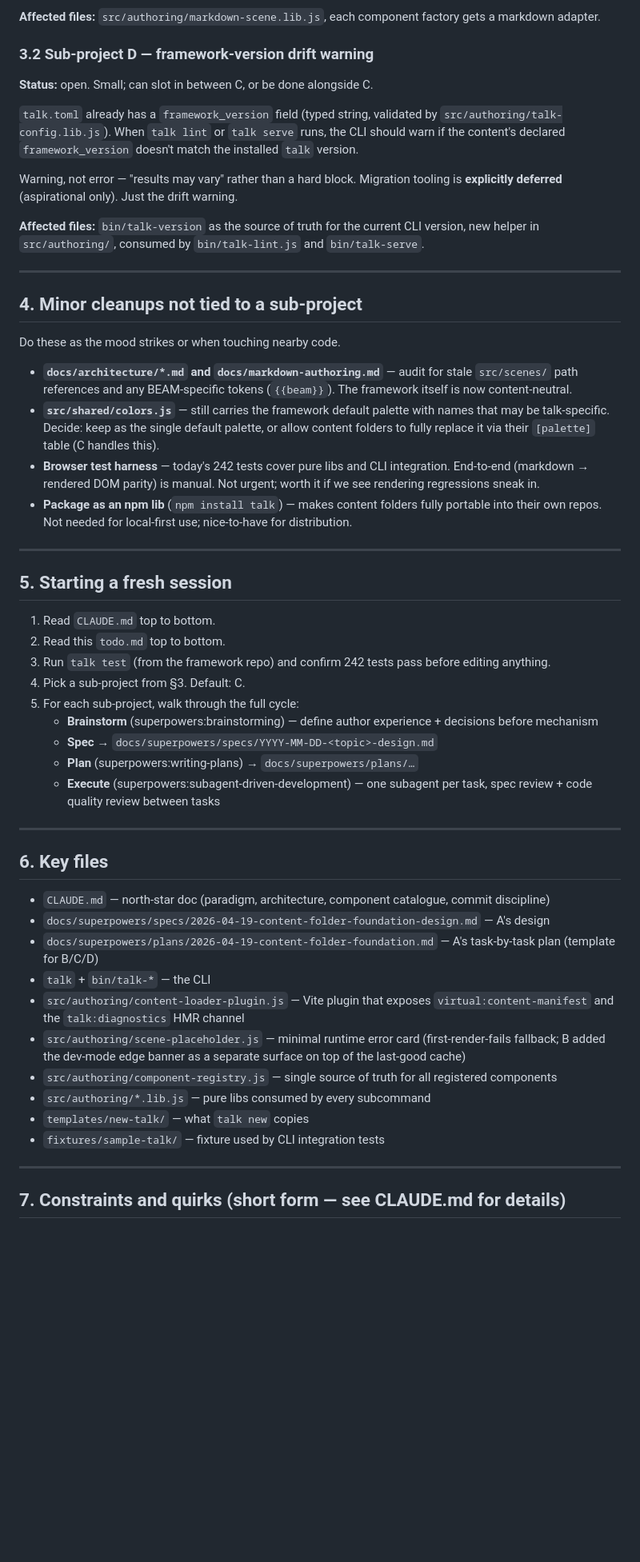
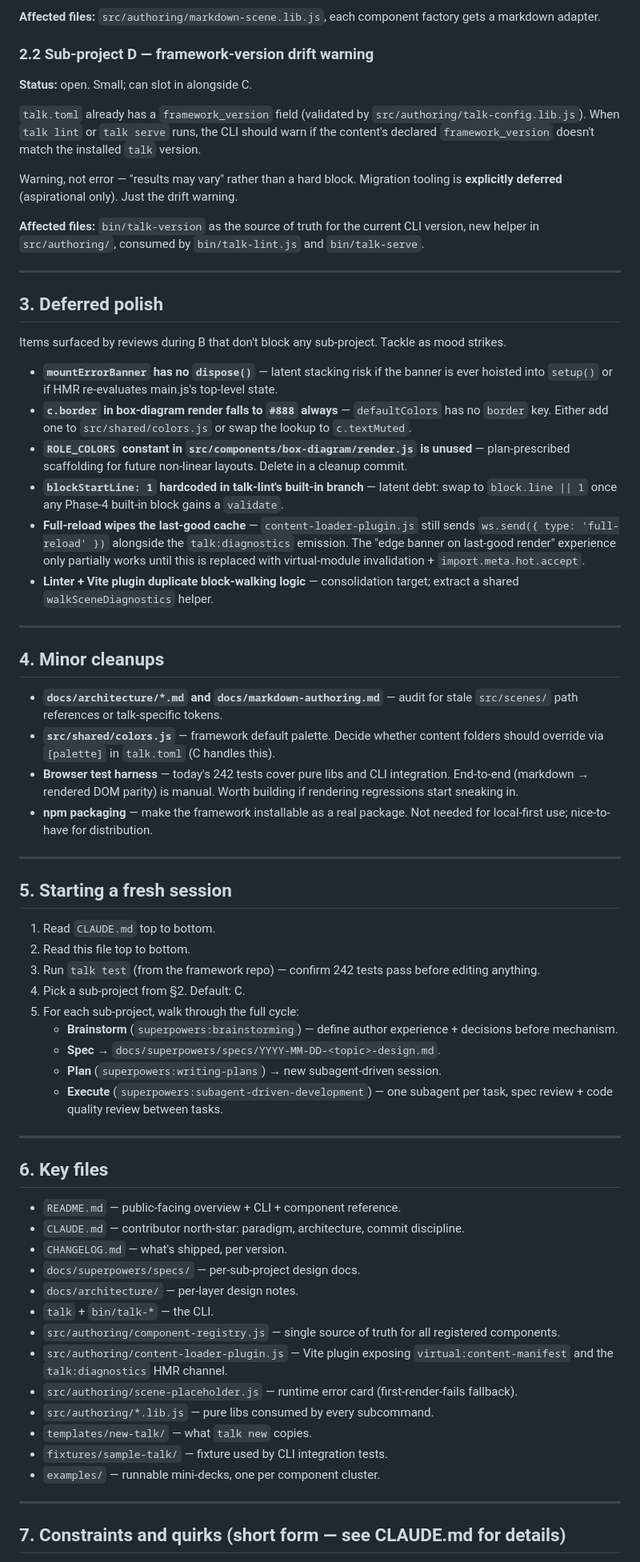
Before and after one commit to ShawnMcCool/talk-framework, a Markdown page: todo.md, the part around one of its changes. Shown at 80% size. Rendered like a GitHub page; blank space fills up the shorter version.

Commit message:
docs(todo): trim completed items; reshape around post-B state

```diff
--- a/todo.md
+++ b/todo.md
@@ -70,11 +34,11 @@ Extend markdown-authored scenes beyond content + section slides:
 
 **Affected files:** `src/authoring/markdown-scene.lib.js`, each component factory gets a markdown adapter.
 
-### 3.2 Sub-project D — framework-version drift warning
+### 2.2 Sub-project D — framework-version drift warning
 
-**Status:** open. Small; can slot in between C, or be done alongside C.
+**Status:** open. Small; can slot in alongside C.
 
-`talk.toml` already has a `framework_version` field (typed string, validated by `src/authoring/talk-config.lib.js`). When `talk lint` or `talk serve` runs, the CLI should warn if the content's declared `framework_version` doesn't match the installed `talk` version.
+`talk.toml` already has a `framework_version` field (validated by `src/authoring/talk-config.lib.js`). When `talk lint` or `talk serve` runs, the CLI should warn if the content's declared `framework_version` doesn't match the installed `talk` version.
 
 Warning, not error — "results may vary" rather than a hard block. Migration tooling is **explicitly deferred** (aspirational only). Just the drift warning.
 
@@ -82,43 +46,57 @@ Warning, not error — "results may vary" rather than a hard block. Migration to
 
 ---
 
-## 4. Minor cleanups not tied to a sub-project
+## 3. Deferred polish
 
-Do these as the mood strikes or when touching nearby code.
+Items surfaced by reviews during B that don't block any sub-project. Tackle as mood strikes.
 
-- **`docs/architecture/*.md` and `docs/markdown-authoring.md`** — audit for stale `src/scenes/` path references and any BEAM-specific tokens (`{{beam}}`). The framework itself is now content-neutral.
-- **`src/shared/colors.js`** — still carries the framework default palette with names that may be talk-specific. Decide: keep as the single default palette, or allow content folders to fully replace it via their `[palette]` table (C handles this).
-- **Browser test harness** — today's 242 tests cover pure libs and CLI integration. End-to-end (markdown → rendered DOM parity) is manual. Not urgent; worth it if we see rendering regressions sneak in.
-- **Package as an npm lib** (`npm install talk`) — makes content folders fully portable into their own repos. Not needed for local-first use; nice-to-have for distribution.
+- **`mountErrorBanner` has no `dispose()`** — latent stacking risk if the banner is ever hoisted into `setup()` or if HMR re-evaluates main.js's top-level state.
+- **`c.border` in box-diagram render falls to `#888` always** — `defaultColors` has no `border` key. Either add one to `src/shared/colors.js` or swap the lookup to `c.textMuted`.
+- **`ROLE_COLORS` constant in `src/components/box-diagram/render.js` is unused** — plan-prescribed scaffolding for future non-linear layouts. Delete in a cleanup commit.
+- **`blockStartLine: 1` hardcoded in talk-lint's built-in branch** — latent debt: swap to `block.line || 1` once any Phase-4 built-in block gains a `validate`.
+- **Full-reload wipes the last-good cache** — `content-loader-plugin.js` still sends `ws.send({ type: 'full-reload' })` alongside the `talk:diagnostics` emission. The "edge banner on last-good render" experience only partially works until this is replaced with virtual-module invalidation + `import.meta.hot.accept`.
+- **Linter + Vite plugin duplicate block-walking logic** — consolidation target; extract a shared `walkSceneDiagnostics` helper.
+
+---
+
+## 4. Minor cleanups
+
+- **`docs/architecture/*.md` and `docs/markdown-authoring.md`** — audit for stale `src/scenes/` path references or talk-specific tokens.
+- **`src/shared/colors.js`** — framework default palette. Decide whether content folders should override via `[palette]` in `talk.toml` (C handles this).
+- **Browser test harness** — today's 242 tests cover pure libs and CLI integration. End-to-end (markdown → rendered DOM parity) is manual. Worth building if rendering regressions start sneaking in.
+- **npm packaging** — make the framework installable as a real package. Not needed for local-first use; nice-to-have for distribution.
 
 ---
 
 ## 5. Starting a fresh session
 
 1. Read `CLAUDE.md` top to bottom.
-2. Read this `todo.md` top to bottom.
-3. Run `talk test` (from the framework repo) and confirm 242 tests pass before editing anything.
-4. Pick a sub-project from §3. Default: C.
+2. Read this file top to bottom.
+3. Run `talk test` (from the framework repo) — confirm 242 tests pass before editing anything.
+4. Pick a sub-project from §2. Default: C.
 5. For each sub-project, walk through the full cycle:
-   - **Brainstorm** (superpowers:brainstorming) — define author experience + decisions before mechanism
-   - **Spec** → `docs/superpowers/specs/YYYY-MM-DD-<topic>-design.md`
-   - **Plan** (superpowers:writing-plans) → `docs/superpowers/plans/…`
-   - **Execute** (superpowers:subagent-driven-development) — one subagent per task, spec review + code quality review between tasks
+   - **Brainstorm** (`superpowers:brainstorming`) — define author experience + decisions before mechanism.
+   - **Spec** → `docs/superpowers/specs/YYYY-MM-DD-<topic>-design.md`.
+   - **Plan** (`superpowers:writing-plans`) → new subagent-driven session.
+   - **Execute** (`superpowers:subagent-driven-development`) — one subagent per task, spec review + code quality review between tasks.
 
 ---
 
 ## 6. Key files
 
-- `CLAUDE.md` — north-star doc (paradigm, architecture, component catalogue, commit discipline)
-- `docs/superpowers/specs/2026-04-19-content-folder-foundation-design.md` — A's design
-- `docs/superpowers/plans/2026-04-19-content-folder-foundation.md` — A's task-by-task plan (template for B/C/D)
-- `talk` + `bin/talk-*` — the CLI
-- `src/authoring/content-loader-plugin.js` — Vite plugin that exposes `virtual:content-manifest` and the `talk:diagnostics` HMR channel
-- `src/authoring/scene-placeholder.js` — minimal runtime error card (first-render-fails fallback; B added the dev-mode edge banner as a separate surface on top of the last-good cache)
-- `src/authoring/component-registry.js` — single source of truth for all registered components
-- `src/authoring/*.lib.js` — pure libs consumed by every subcommand
-- `templates/new-talk/` — what `talk new` copies
-- `fixtures/sample-talk/` — fixture used by CLI integration tests
+- `README.md` — public-facing overview + CLI + component reference.
+- `CLAUDE.md` — contributor north-star: paradigm, architecture, commit discipline.
+- `CHANGELOG.md` — what's shipped, per version.
+- `docs/superpowers/specs/` — per-sub-project design docs.
+- `docs/architecture/` — per-layer design notes.
+- `talk` + `bin/talk-*` — the CLI.
+- `src/authoring/component-registry.js` — single source of truth for all registered components.
+- `src/authoring/content-loader-plugin.js` — Vite plugin exposing `virtual:content-manifest` and the `talk:diagnostics` HMR channel.
+- `src/authoring/scene-placeholder.js` — runtime error card (first-render-fails fallback).
+- `src/authoring/*.lib.js` — pure libs consumed by every subcommand.
+- `templates/new-talk/` — what `talk new` copies.
+- `fixtures/sample-talk/` — fixture used by CLI integration tests.
+- `examples/` — runnable mini-decks, one per component cluster.
 
 ---
 
```
Also changed, not shown: other parts of todo.md (+10 -48 lines).
